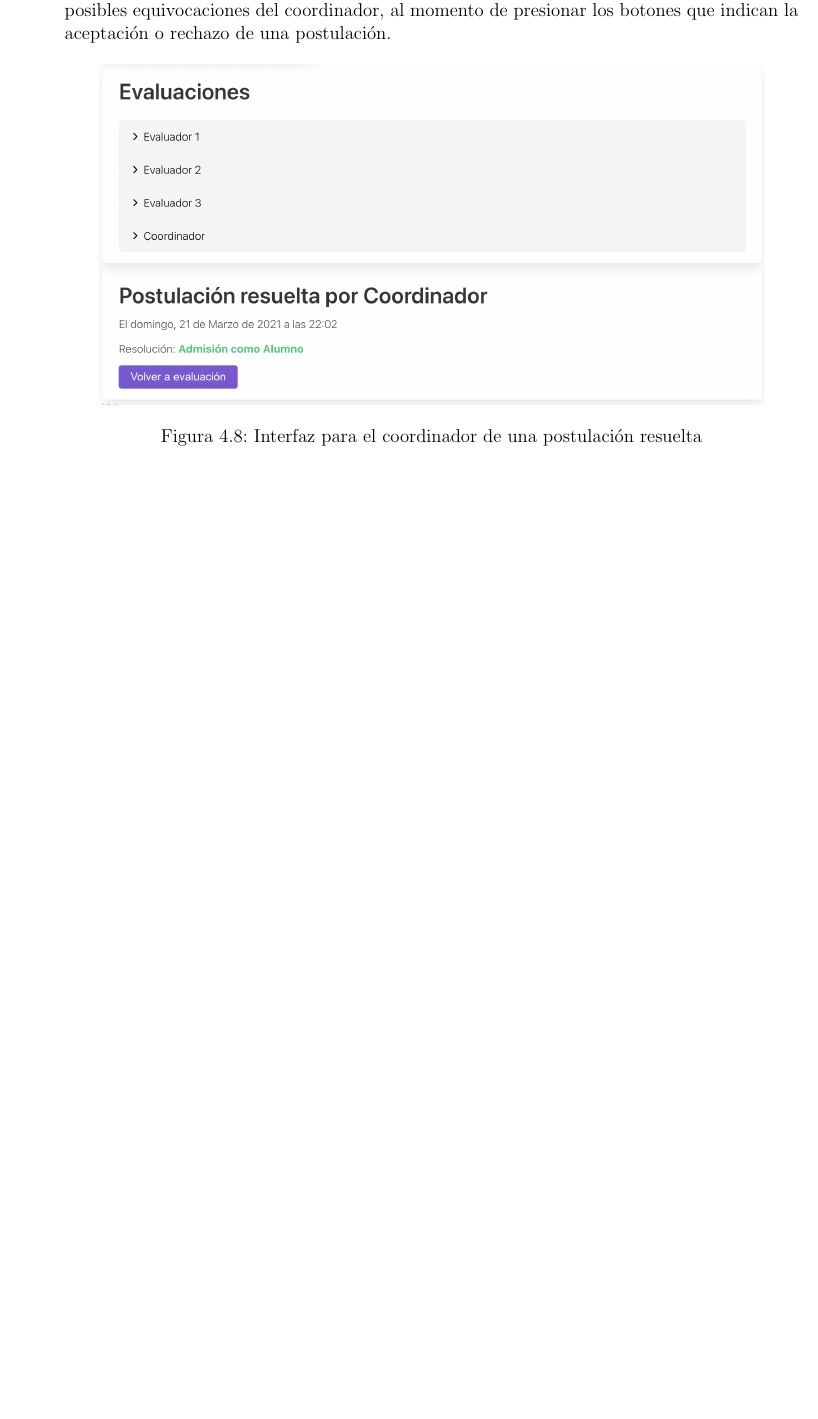
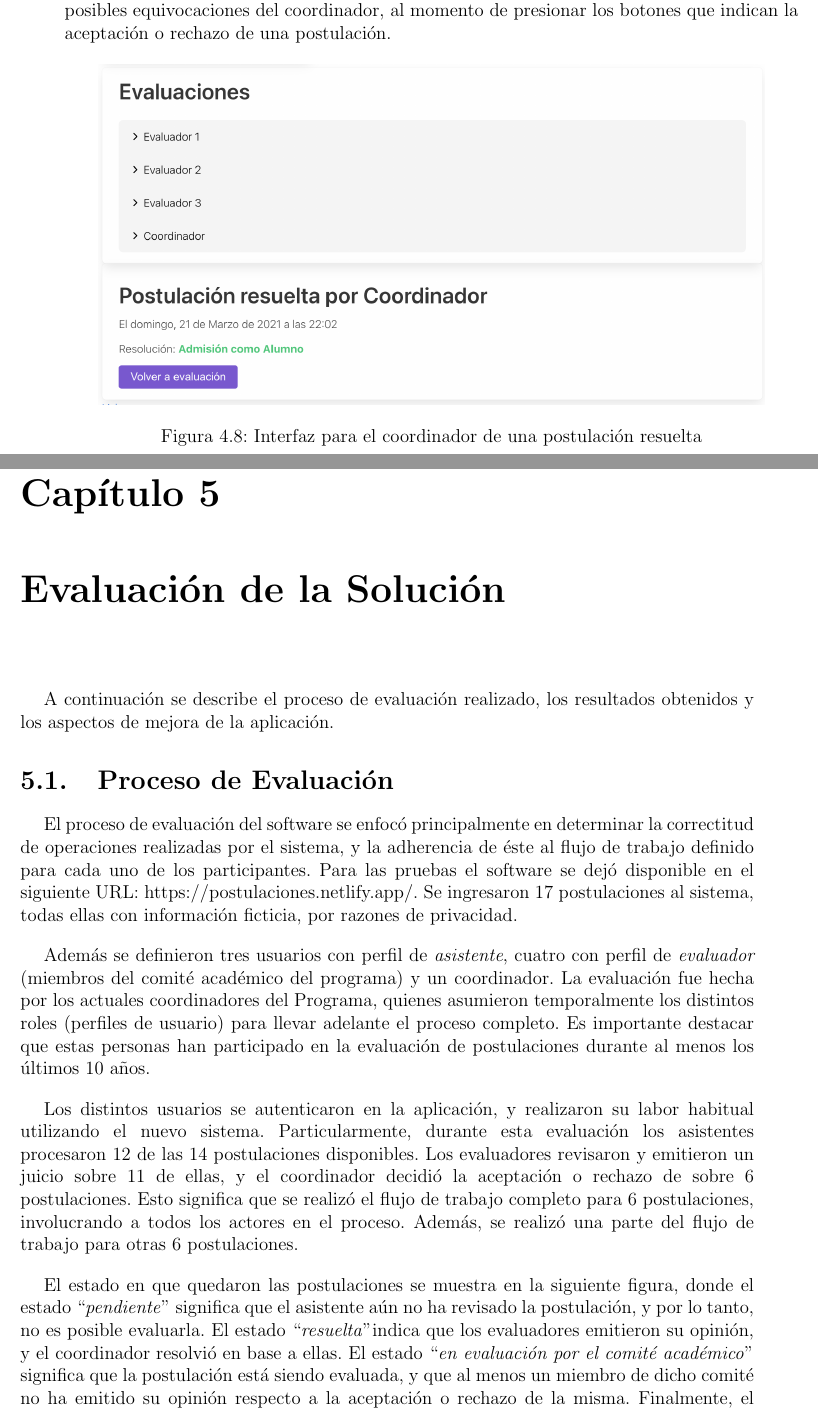
Before and after one commit to anachronic/memoria, a LaTeX document (memoria.tex, which reads 05-evaluacion.tex): part of page 43 of 46 before the commit and two parts of pages 43 and 44 of 49 after it, the two joined at a grey line, cut so that both start at the same text, the shorter picture padded with empty space. Compiled offline with pdfLaTeX.

Commit message:
Agregar capítulo 5: Evaluación de la solución

```diff
--- /dev/null
+++ b/05-evaluacion.tex
@@ -0,0 +1,42 @@
+\chapter{Evaluación de la Solución}
+
+A continuación se describe el proceso de evaluación realizado, los resultados
+obtenidos y los aspectos de mejora de la aplicación.
+
+\section{Proceso de Evaluación}
+
+El proceso de evaluación del software se enfocó principalmente en determinar la
+correctitud de operaciones realizadas por el sistema, y la adherencia de éste al
+flujo de trabajo definido para cada uno de los participantes. Para las pruebas
+el software se dejó disponible en el siguiente URL:
+https://postulaciones.netlify.app/. Se ingresaron 17 postulaciones al sistema,
+todas ellas con información ficticia, por razones de privacidad.
+
+Además se definieron tres usuarios con perfil de \emph{asistente}, cuatro con perfil de
+\emph{evaluador} (miembros del comité académico del programa) y un coordinador. La
+evaluación fue hecha por los actuales coordinadores del Programa, quienes
+asumieron temporalmente los distintos roles (perfiles de usuario) para llevar
+adelante el proceso completo. Es importante destacar que estas personas han
+participado en la evaluación de postulaciones durante al menos los últimos 10
+años.
+
+Los distintos usuarios se autenticaron en la aplicación, y realizaron su labor
+habitual utilizando el nuevo sistema. Particularmente, durante esta evaluación
+los asistentes procesaron 12 de las 14 postulaciones disponibles. Los
+evaluadores revisaron y emitieron un juicio sobre 11 de ellas, y el coordinador
+decidió la aceptación o rechazo de sobre 6 postulaciones. Esto significa que se
+realizó el flujo de trabajo completo para 6 postulaciones, involucrando a todos
+los actores en el proceso. Además, se realizó una parte del flujo de trabajo
+para otras 6 postulaciones.
+
+El estado en que quedaron las postulaciones se muestra en la siguiente figura,
+donde el estado “\emph{pendiente}” significa que el asistente aún no ha revisado
+la postulación, y por lo tanto, no es posible evaluarla. El estado
+“\emph{resuelta}”indica que los evaluadores emitieron su opinión, y el
+coordinador resolvió en base a ellas. El estado “\emph{en evaluación por el
+comité académico}” significa que la postulación está siendo evaluada, y que al
+menos un miembro de dicho comité no ha emitido su opinión respecto a la
+aceptación o rechazo de la misma. Finalmente, el estado “\emph{esperando
+resolución}” significa que todos los miembros del comité académico han emitido
+su opinión, y sólo resta que el coordinador decida y registre la decisión en
+UCampus.
```
Also changed, not shown: memoria.tex (+1 -0 lines), imagenes/05-estado-final-evaluaciones.png (added), 05-evaluacion.tex (64 more changed lines).
